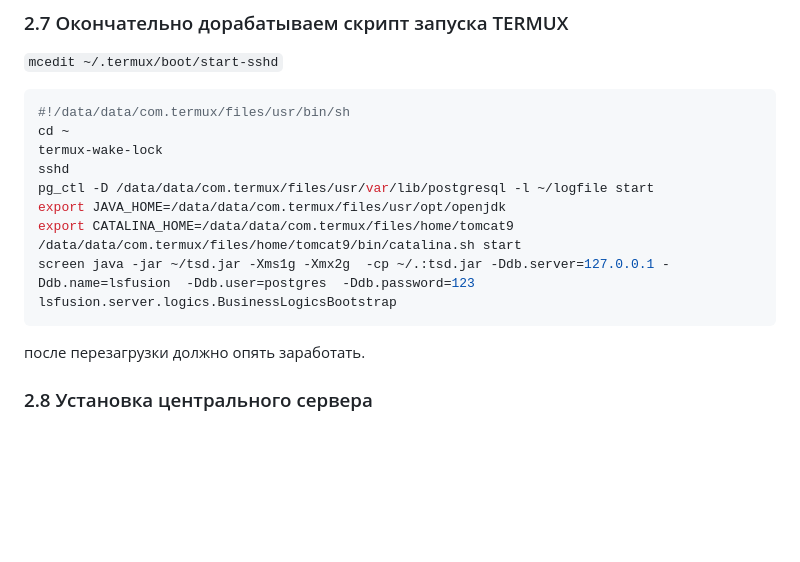
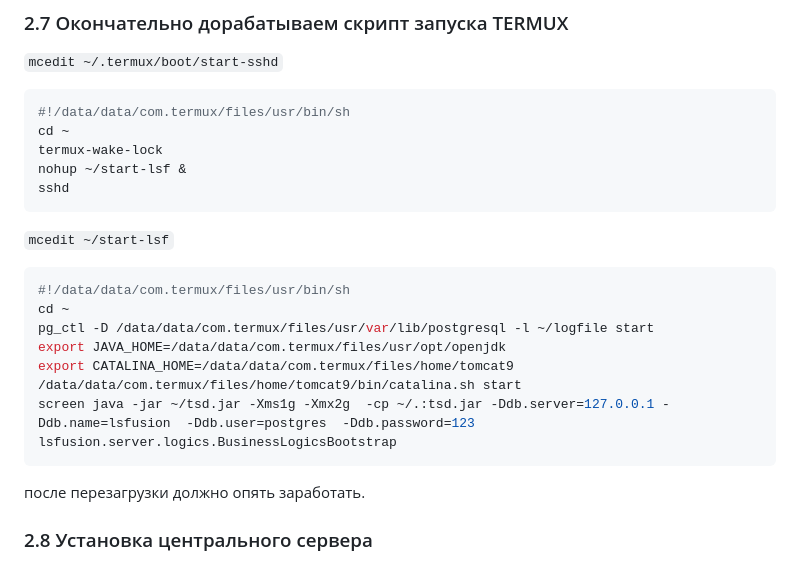
Before and after one commit to hudyakov74/tsd, a Markdown page: readme.md, the part around the change. Drawn GitHub-style; blank space fills up the shorter version.

````diff
--- a/readme.md
+++ b/readme.md
@@ -308,14 +308,21 @@ java -jar ~/tsd.jar -Xms1g -Xmx2g  -cp ~/.:tsd.jar -Ddb.server=127.0.0.1 -Ddb.na
 #!/data/data/com.termux/files/usr/bin/sh
 cd ~
 termux-wake-lock
+nohup ~/start-lsf &
 sshd
+```
+
+`mcedit ~/start-lsf`
+
+```shell
+#!/data/data/com.termux/files/usr/bin/sh
+cd ~
 pg_ctl -D /data/data/com.termux/files/usr/var/lib/postgresql -l ~/logfile start
 export JAVA_HOME=/data/data/com.termux/files/usr/opt/openjdk
 export CATALINA_HOME=/data/data/com.termux/files/home/tomcat9
 /data/data/com.termux/files/home/tomcat9/bin/catalina.sh start
 screen java -jar ~/tsd.jar -Xms1g -Xmx2g  -cp ~/.:tsd.jar -Ddb.server=127.0.0.1 -Ddb.name=lsfusion  -Ddb.user=postgres  -Ddb.password=123  lsfusion.server.logics.BusinessLogicsBootstrap
 ```
-
 после перезагрузки должно опять заработать.
 
 
````
